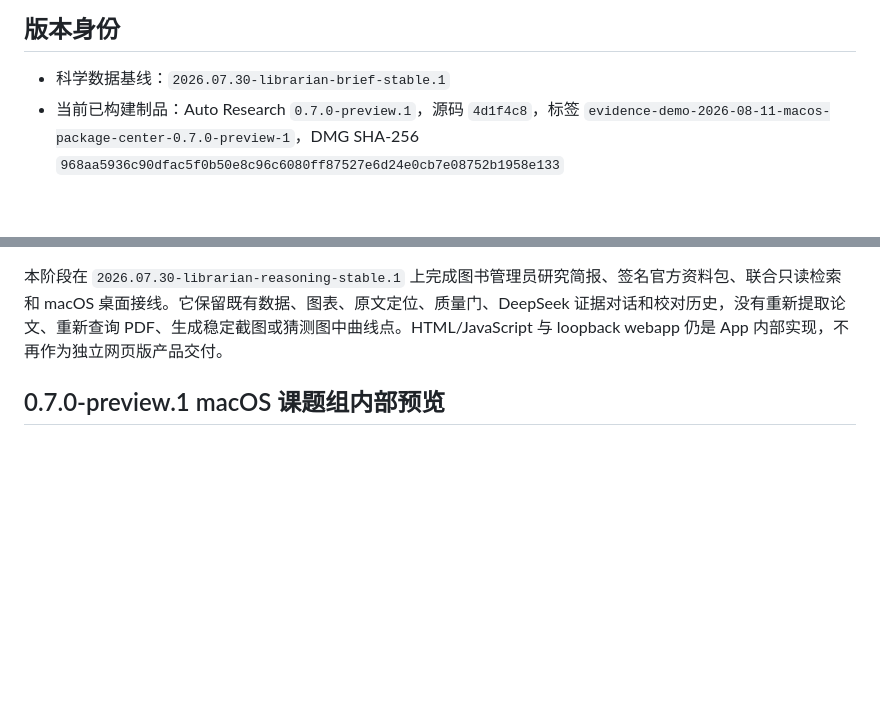
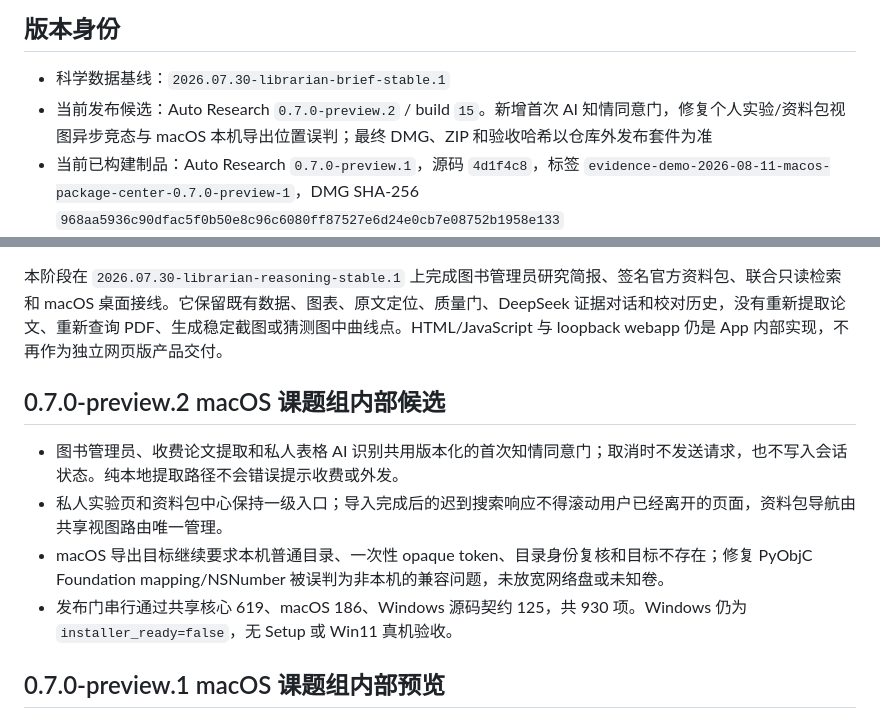
Before and after one commit to XPYY233/auto-research, a Markdown page: STABLE_RELEASE.md, 2 parts joined by grey strips. Drawn GitHub-style; blank space fills up the shorter version.

Commit message:
docs(release): record build 15 candidate

```diff
--- a/STABLE_RELEASE.md
+++ b/STABLE_RELEASE.md
@@ -3,6 +3,7 @@
 ## 版本身份
 
 - 科学数据基线：`2026.07.30-librarian-brief-stable.1`
+- 当前发布候选：Auto Research `0.7.0-preview.2` / build `15`。新增首次 AI 知情同意门，修复个人实验/资料包视图异步竞态与 macOS 本机导出位置误判；最终 DMG、ZIP 和验收哈希以仓库外发布套件为准
 - 当前已构建制品：Auto Research `0.7.0-preview.1`，源码 `4d1f4c8`，标签 `evidence-demo-2026-08-11-macos-package-center-0.7.0-preview-1`，DMG SHA-256 `968aa5936c90dfac5f0b50e8c96c6080ff87527e6d24e0cb7e08752b1958e133`
 - 当前发布套件：`/Users/USER/Zotero/auto-research-releases/Auto-Research-0.7.0-preview.1-Kit.zip`，SHA-256 `baa03692a14665e6e1e4bc81b84564810183ec65a1024541c3bbb37c73282a18`
 - 改造前保护提交：`6ce9536`
@@ -14,6 +15,13 @@
 - 已退役入口：浏览器工作台、导师只读页、`8765`/`8766`、ngrok 公网链接
 
 本阶段在 `2026.07.30-librarian-reasoning-stable.1` 上完成图书管理员研究简报、签名官方资料包、联合只读检索和 macOS 桌面接线。它保留既有数据、图表、原文定位、质量门、DeepSeek 证据对话和校对历史，没有重新提取论文、重新查询 PDF、生成稳定截图或猜测图中曲线点。HTML/JavaScript 与 loopback webapp 仍是 App 内部实现，不再作为独立网页版产品交付。
+
+## 0.7.0-preview.2 macOS 课题组内部候选
+
+- 图书管理员、收费论文提取和私人表格 AI 识别共用版本化的首次知情同意门；取消时不发送请求，也不写入会话状态。纯本地提取路径不会错误提示收费或外发。
+- 私人实验页和资料包中心保持一级入口；导入完成后的迟到搜索响应不得滚动用户已经离开的页面，资料包导航由共享视图路由唯一管理。
+- macOS 导出目标继续要求本机普通目录、一次性 opaque token、目录身份复核和目标不存在；修复 PyObjC Foundation mapping/NSNumber 被误判为非本机的兼容问题，未放宽网络盘或未知卷。
+- 发布门串行通过共享核心 619、macOS 186、Windows 源码契约 125，共 930 项。Windows 仍为 `installer_ready=false`，无 Setup 或 Win11 真机验收。
 
 ## 0.7.0-preview.1 macOS 课题组内部预览
 
```
Also changed, not shown: PROJECT_HANDOFF.md (+3 -3 lines), PROJECT_LOG.md (+7 -0 lines).
